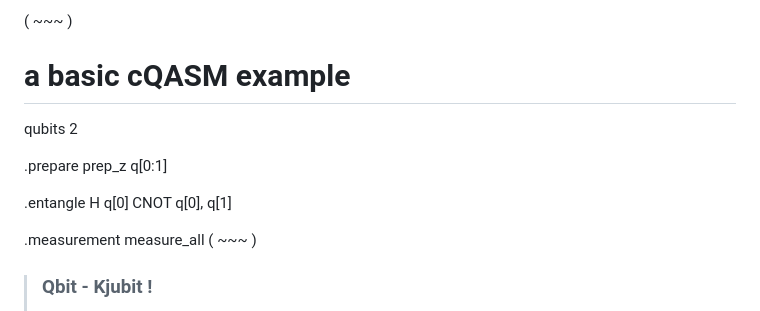
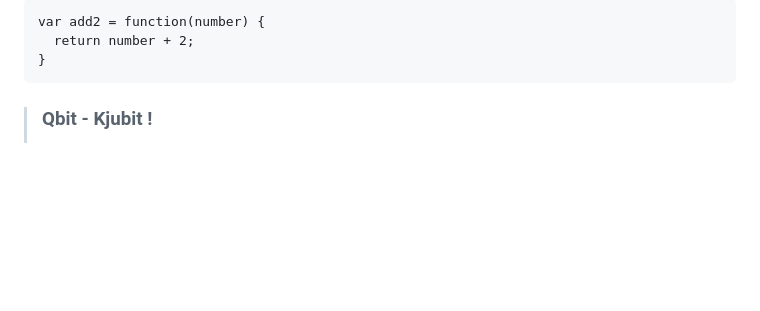
Before and after one commit to antistereotip/qbit, a Markdown page: qbit.md, the part around the change. GitHub-like rendering; blank space fills up the shorter version.

````diff
--- a/qbit.md
+++ b/qbit.md
@@ -1,18 +1,8 @@
-( ~~~ )
-# a basic cQASM example
-qubits 2
-
-.prepare
-    prep_z q[0:1]
-
-.entangle
-    H q[0]
-    CNOT q[0], q[1]
-
-.measurement
-    measure_all
-( ~~~ )
-
+```
+var add2 = function(number) {
+  return number + 2;
+}
+```
 
 > ### Qbit - Kjubit !
 >
````
